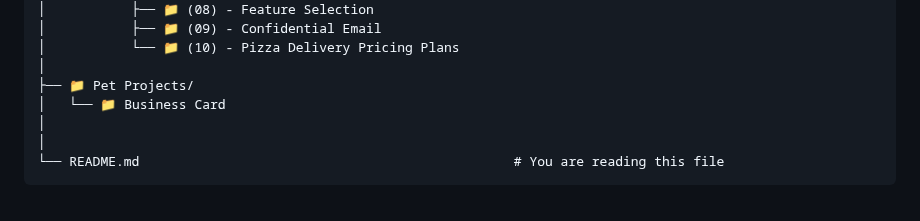
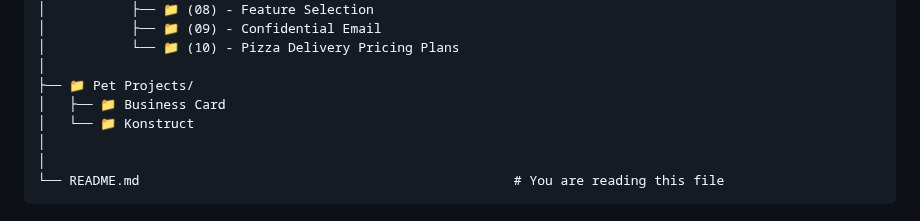
Before and after one commit to Denyocheq/Study-Projects, a Markdown page: README.md, the part around one of its changes. GitHub-like rendering.

Commit message:
Update README.md
Added a new project to the folder structure.

```diff
--- a/README.md
+++ b/README.md
@@ -36,7 +36,8 @@ Study-Projects/
 │           └── 📁 (10) - Pizza Delivery Pricing Plans
 │
 ├── 📁 Pet Projects/
-│   └── 📁 Business Card
+│   ├── 📁 Business Card
+│   └── 📁 Konstruct
 │
 │
 └── README.md                                                # You are reading this file
```
Also changed, not shown: other parts of README.md (+1 -0 lines).
